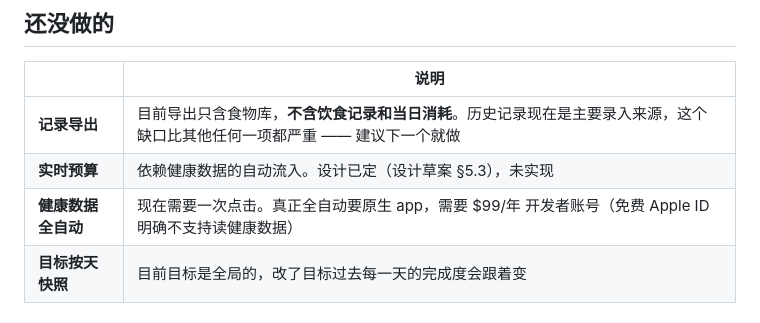
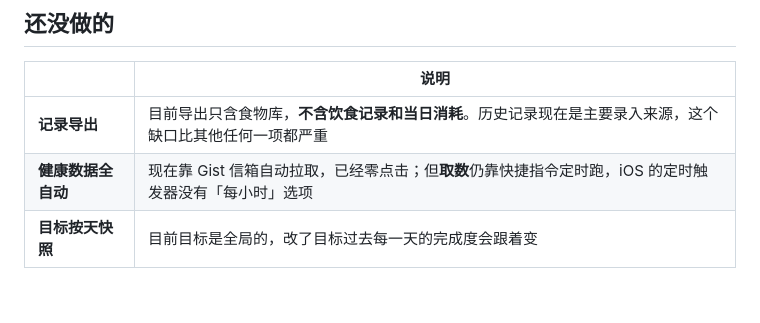
Before and after one commit to sier7/carlories, a Markdown page: README.md, the part around one of its changes. Drawn GitHub-style.

```diff
--- a/README.md
+++ b/README.md
@@ -182,9 +196,8 @@ docs/
 
 | | 说明 |
 |---|---|
-| **记录导出** | 目前导出只含食物库，**不含饮食记录和当日消耗**。历史记录现在是主要录入来源，这个缺口比其他任何一项都严重 —— 建议下一个就做 |
-| **实时预算** | 依赖健康数据的自动流入。设计已定（设计草案 §5.3），未实现 |
-| **健康数据全自动** | 现在需要一次点击。真正全自动要原生 app，需要 $99/年 开发者账号（免费 Apple ID 明确不支持读健康数据） |
+| **记录导出** | 目前导出只含食物库，**不含饮食记录和当日消耗**。历史记录现在是主要录入来源，这个缺口比其他任何一项都严重 |
+| **健康数据全自动** | 现在靠 Gist 信箱自动拉取，已经零点击；但**取数**仍靠快捷指令定时跑，iOS 的定时触发器没有「每小时」选项 |
 | **目标按天快照** | 目前目标是全局的，改了目标过去每一天的完成度会跟着变 |
 
 ## 部署到 iPhone
```
Also changed, not shown: other parts of README.md (+27 -13 lines).
